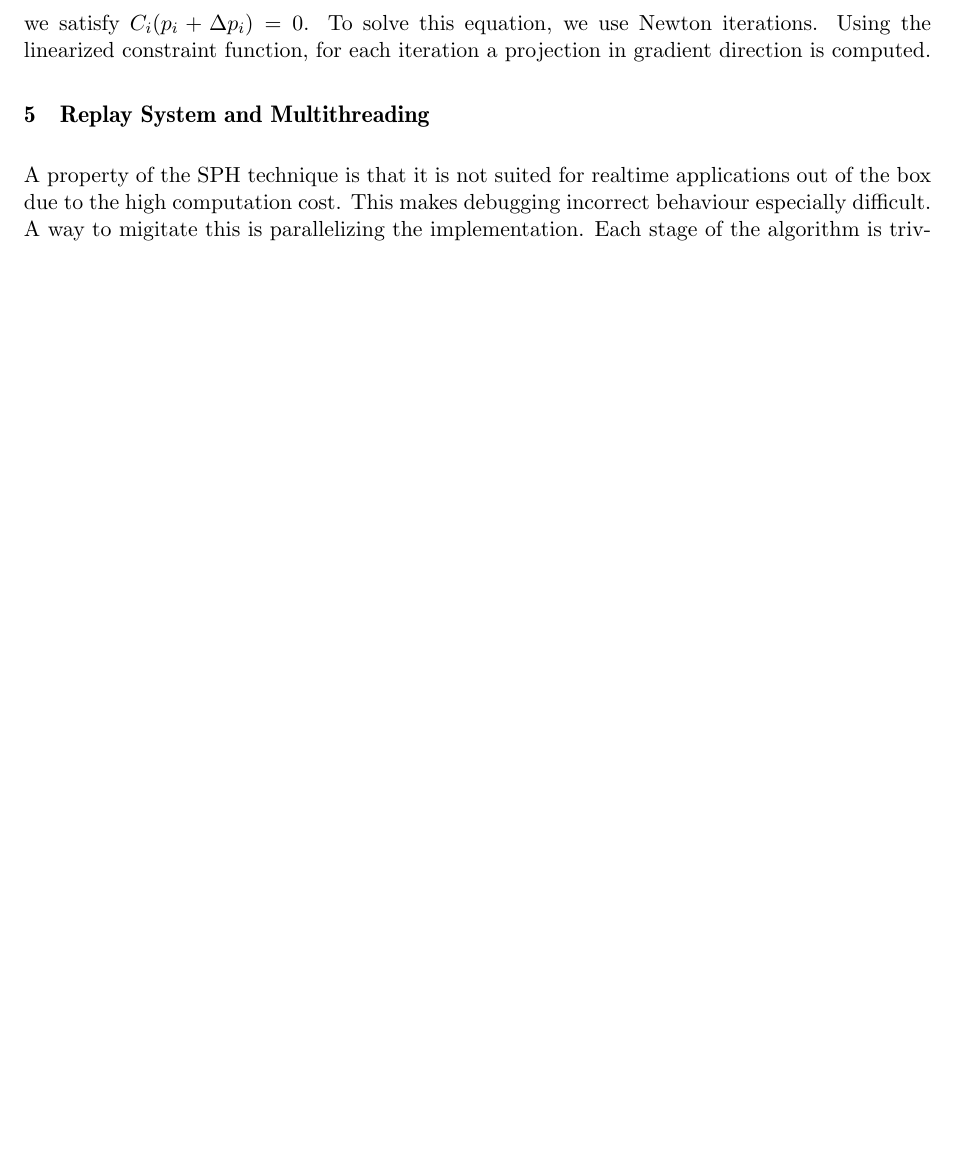
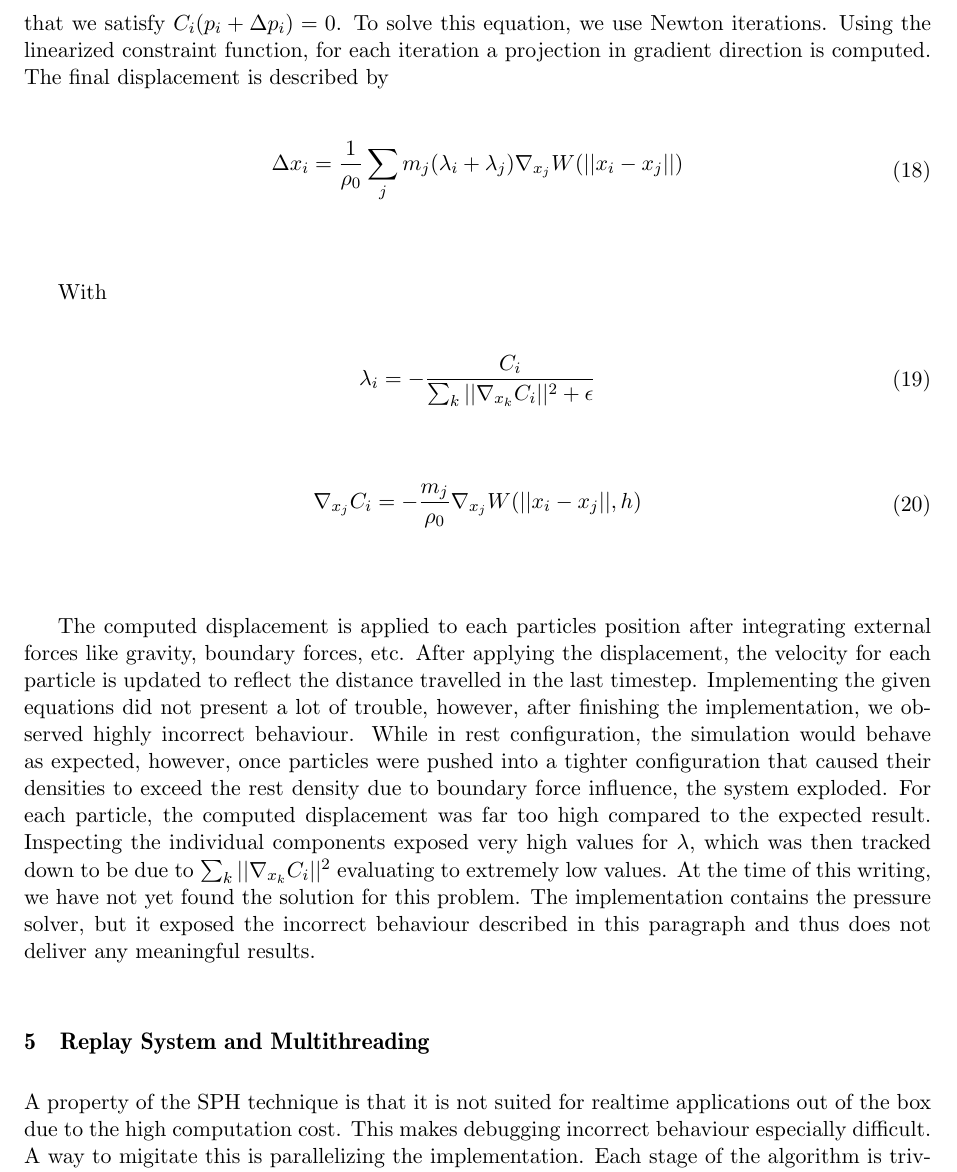
Before and after one commit to enneking/Fluid_Simulation_Practical, a LaTeX document (report/report.tex): part of page 9 of 12, cut so that both start at the same text, the shorter picture padded with empty space. Compiled offline with pdfLaTeX.

Commit message:
finished(?) paragraph about position based pressure solver

```diff
--- a/report/report.tex
+++ b/report/report.tex
@@ -290,7 +290,34 @@ C_{i}(x_{1}, ..., x_{n}) = max (\frac{\rho_{i}}{\rho_{0}} - 1, 0)
 
 If we let \(p_i = (x^{T}_1, ..., x^{T}_n)^T\) be a vector that contains all positions of a particle \(i\)'s neighborhood (which includes the particle \(i\), then the goal is to compute a displacement vector \(\Delta p_i\) such that we satisfy \(C_i(p_i + \Delta p_i) = 0\).
 To solve this equation, we use Newton iterations. Using the linearized constraint function, for each iteration a projection in gradient direction is computed.
+The final displacement is described by \\
+\\
+\begin{equation}
+\begin{aligned}
+\Delta x_i = \frac{1}{\rho_0} \sum_j m_j(\lambda_i + \lambda_j) \nabla_{x_j}W(||x_i - x_j||)
+\end{aligned}
+\end{equation}\\
+\\
 
+With \\
+\\
+\begin{equation}
+\begin{aligned}
+\lambda_{i} = - \frac{C_{i}}{\sum_{k}||\nabla_{x_{k}}C_{i}||^2 + \epsilon}
+\end{aligned}
+\end{equation}\\
+\\
+\begin{equation}
+\begin{aligned}
+\nabla_{x_{j}} C_{i} = - \frac{m_{j}}{\rho_{0}}\nabla_{x_{j}}W(||x_{i} - x_{j}||, h)
+\end{aligned}
+\end{equation}\\
+\\
+
+The computed displacement is applied to each particles position after integrating external forces like gravity, boundary forces, etc.
+After applying the displacement, the velocity for each particle is updated to reflect the distance travelled in the last timestep.
+Implementing the given equations did not present a lot of trouble, however, after finishing the implementation, we observed highly incorrect behaviour. While in rest configuration, the simulation would behave as expected, however, once particles were pushed into a tighter configuration that caused their densities to exceed the rest density due to boundary force influence, the system exploded. For each particle, the computed displacement was far too high compared to the expected result.
+Inspecting the individual components exposed very high values for \(\lambda\), which was then tracked down to be due to \(\sum_{k}||\nabla_{x_{k}}C_{i}||^2\) evaluating to extremely low values. At the time of this writing, we have not yet found the solution for this problem. The implementation contains the pressure solver, but it exposed the incorrect behaviour described in this paragraph and thus does not deliver any meaningful results.\\
 
 \section{Replay System and Multithreading}
 A property of the SPH technique is that it is not suited for realtime applications out of the box due to the high computation cost. This makes debugging incorrect behaviour especially difficult. \\
```
